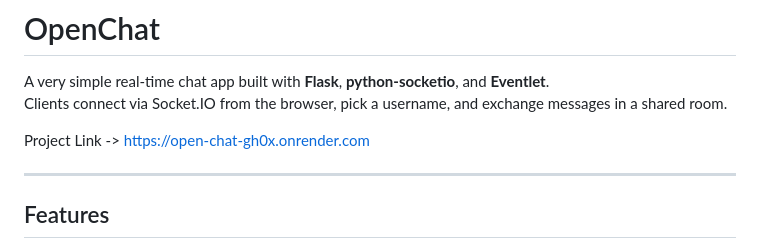
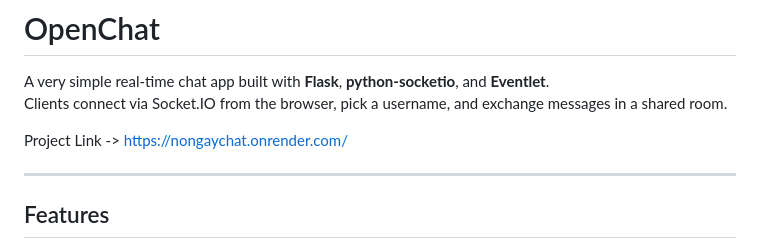
Before and after one commit to N0teveryth1ng/open_chat, a Markdown page: README.md, the part around the change. Drawn GitHub-style.

```diff
--- a/README.md
+++ b/README.md
@@ -3,7 +3,7 @@
 A very simple real‑time chat app built with **Flask**, **python‑socketio**, and **Eventlet**.
 Clients connect via Socket.IO from the browser, pick a username, and exchange messages in a shared room.
 
-Project Link -> https://open-chat-gh0x.onrender.com
+Project Link -> https://nongaychat.onrender.com/
 
 ---
 
```
